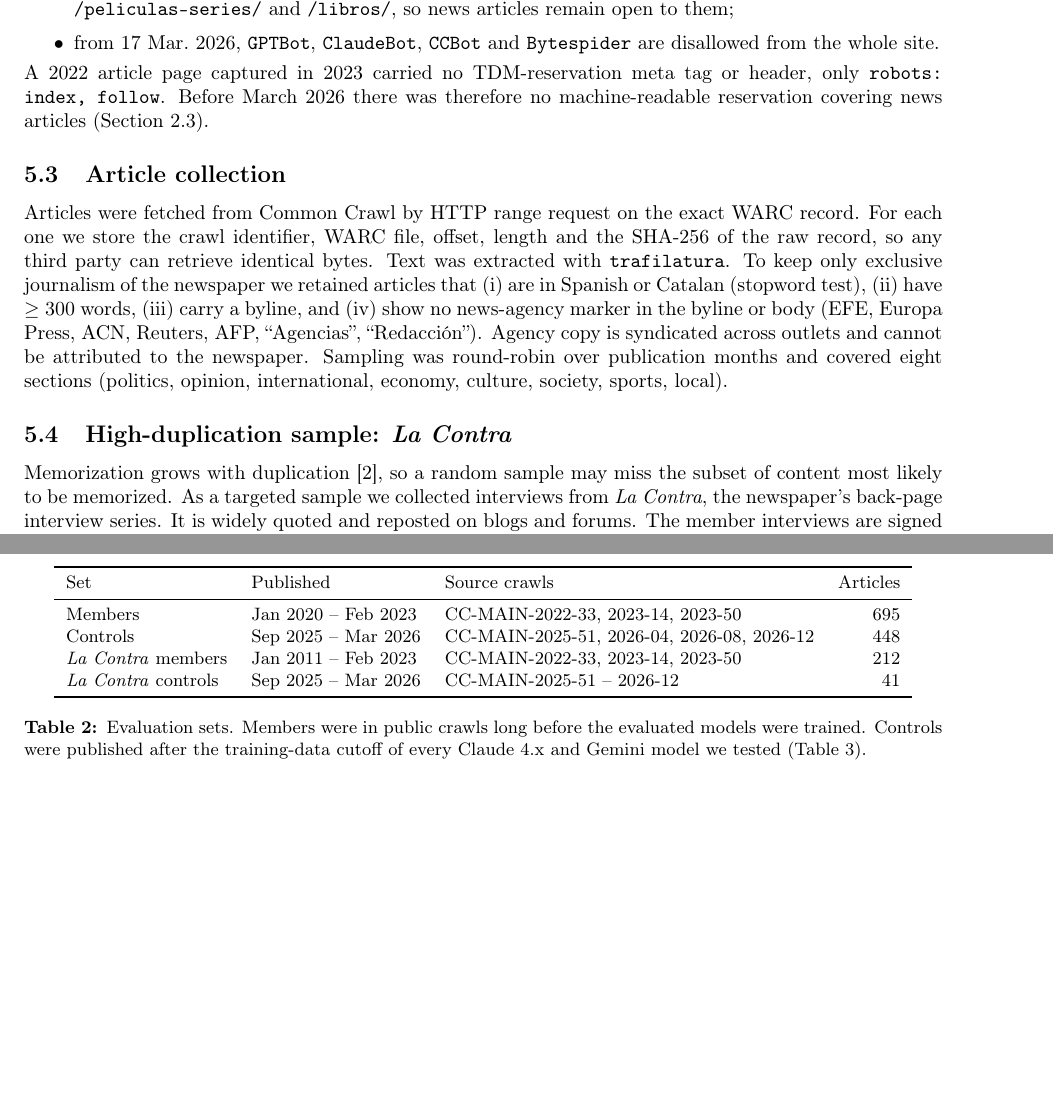
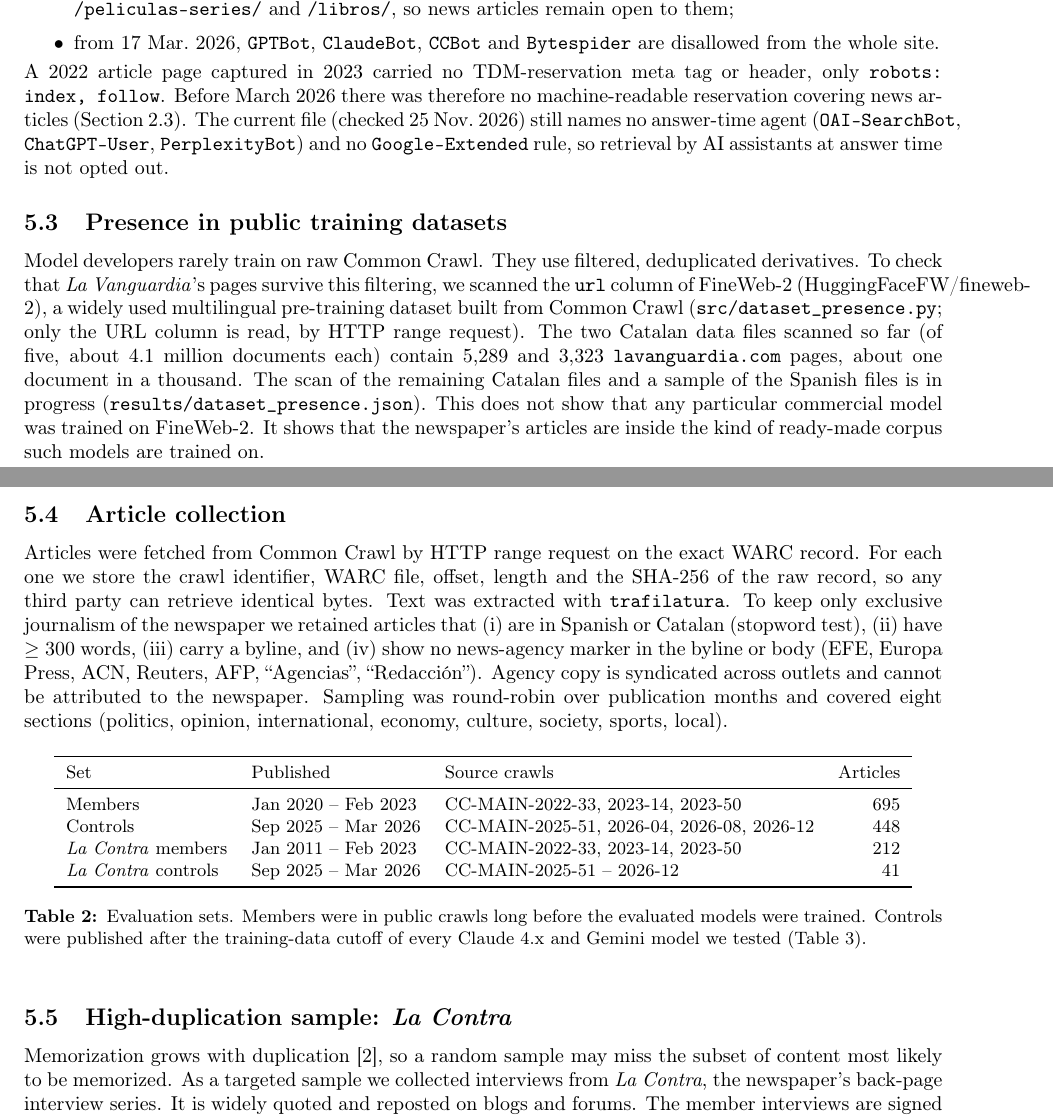
Before and after one commit to rtous/lavanguardia, a LaTeX paper (paper/paper.tex): two parts of pages 7 and 8 of 17, joined at a grey line, cut so that both start at the same text, the shorter picture padded with empty space. Compiled offline with pdfLaTeX.

Commit message:
Paper: premises on robots.txt answer-time agents and FineWeb-2 presence; new presence subsection
Co-Authored-By: Claude Opus 5.5 <noreply@anthropic.com>

```diff
--- a/paper/paper.tex
+++ b/paper/paper.tex
@@ -395,7 +401,20 @@ whole site.
 \end{itemize}
 A 2022 article page captured in 2023 carried no TDM-reservation meta tag or header, only
 \texttt{robots: index, follow}. Before March 2026 there was therefore no machine-readable reservation covering news
-articles (Section~\ref{sec:lawful}).
+articles (Section~\ref{sec:lawful}). The current file (checked 25~Nov.~2026) still names no answer-time agent
+(\texttt{OAI-SearchBot}, \texttt{ChatGPT-User}, \texttt{PerplexityBot}) and no \texttt{Google-Extended} rule, so
+retrieval by AI assistants at answer time is not opted out.
+
+\subsection{Presence in public training datasets}\label{sec:presence}
+Model developers rarely train on raw Common Crawl. They use filtered, deduplicated derivatives. To check that
+\emph{La Vanguardia}'s pages survive this filtering, we scanned the \texttt{url} column of FineWeb-2
+(HuggingFaceFW/fineweb-2), a widely used multilingual pre-training dataset built from Common Crawl
+(\texttt{src/dataset\_presence.py}; only the URL column is read, by HTTP range request). The two Catalan data files
+scanned so far (of five, about 4.1 million documents each) contain 5,289 and 3,323 \texttt{lavanguardia.com} pages,
+about one document in a thousand. The scan of the remaining Catalan files and a sample of the Spanish files is in
+progress (\texttt{results/dataset\_presence.json}). This does not show that any particular commercial model was
+trained on FineWeb-2. It shows that the newspaper's articles are inside the kind of ready-made corpus such models
+are trained on.
 
 \subsection{Article collection}
 Articles were fetched from Common Crawl by HTTP range request on the exact WARC record. For each one we store the
```
Also changed, not shown: paper/paper.pdf, paper/paper.tex (6 more changed lines).
